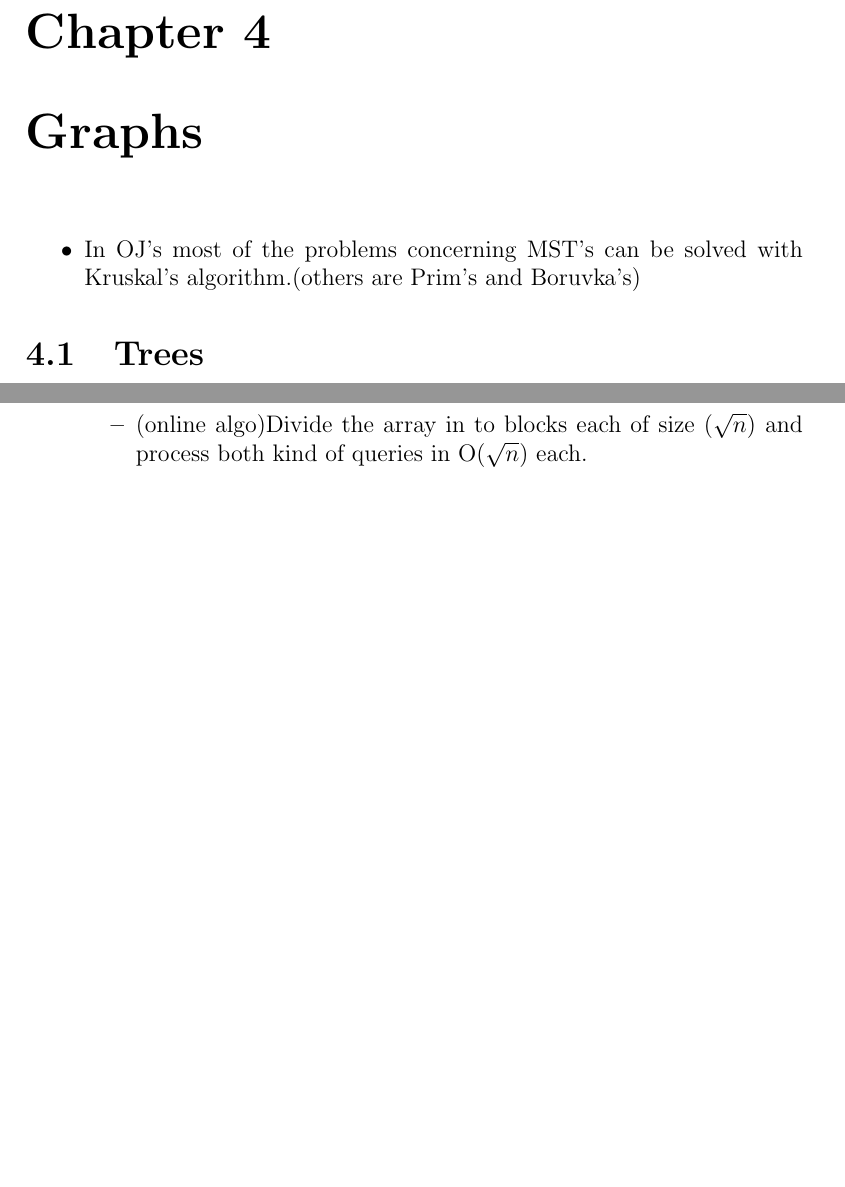
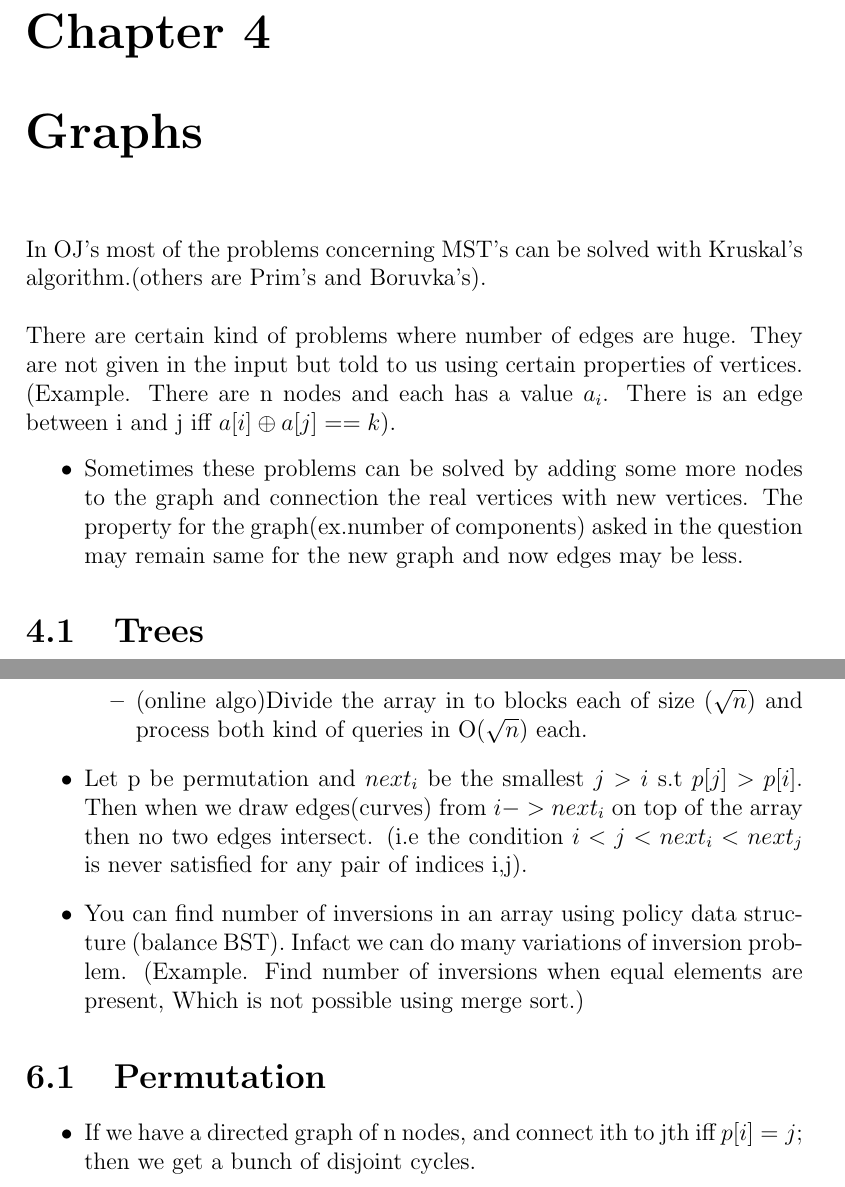
Before and after one commit to gear4th/Algorithms-Notes, a LaTeX document (Notes.tex, which reads arrays/arrays.tex, graphs/graphs.tex): two parts of pages 9 and 11 of 11 before the commit and two parts of pages 9 and 12 of 12 after it, joined at a grey line, cut so that both start at the same text, the shorter picture padded with empty space. Compiled offline with pdfLaTeX.

Commit message:
New method to solving graph problems and permutations section added

```diff
--- a/arrays/arrays.tex
+++ b/arrays/arrays.tex
@@ -10,6 +10,14 @@
 		\item MO's algorithm(offline algo) : When there is no query of update form then we can take all the queries and sort them in a certain way to make naive computation faster.
 		\item (online algo)Divide the array in to blocks each of size ($\sqrt{n}$) and process both kind of queries in O($\sqrt{n}$) each.
 	\end{itemize}
+	\item Let p be permutation and $next_{i}$ be the smallest $j>i$ s.t $p[j]>p[i]$. Then when we draw edges(curves) from $i -> next_{i}$ on top of the array then no two edges intersect. (i.e the condition $i<j<next_{i}<next_{j}$ is never satisfied for any pair of indices i,j).
+	\item You can find number of inversions in an array using policy data structure (balance BST). Infact we can do many variations of inversion problem. (Example. Find number of inversions when equal elements are present, Which is not possible using merge sort.)
+\end{itemize}
+
+
+\section{Permutation}
+\begin{itemize}
+	\item If we have a directed graph of n nodes, and connect ith to jth iff $p[i]=j$; then we get a bunch of disjoint cycles.
 \end{itemize}
 
 \end{document}
--- a/graphs/graphs.tex
+++ b/graphs/graphs.tex
@@ -4,8 +4,11 @@
 \begin{document}
 \chapter{Graphs}
 
+In OJ's most of the problems concerning MST's can be solved with Kruskal's algorithm.(others are Prim's and Boruvka's).\\
+
+There are certain kind of problems where number of edges are huge. They are not given in the input but told to us using certain properties of vertices. (Example. There are n nodes and each has a value $a_{i}$. There is an edge between i and j iff $a[i]\oplus a[j]==k$).
 \begin{itemize}
-	\item In OJ's most of the problems concerning MST's can be solved with Kruskal's algorithm.(others are Prim's and Boruvka's)
+	\item Sometimes these problems can be solved by adding some more nodes to the graph and connection the real vertices with new vertices. The property for the graph(ex.number of components) asked in the question may remain same for the new graph and now edges may be less.
 \end{itemize}
 
 \section{Trees}
```
